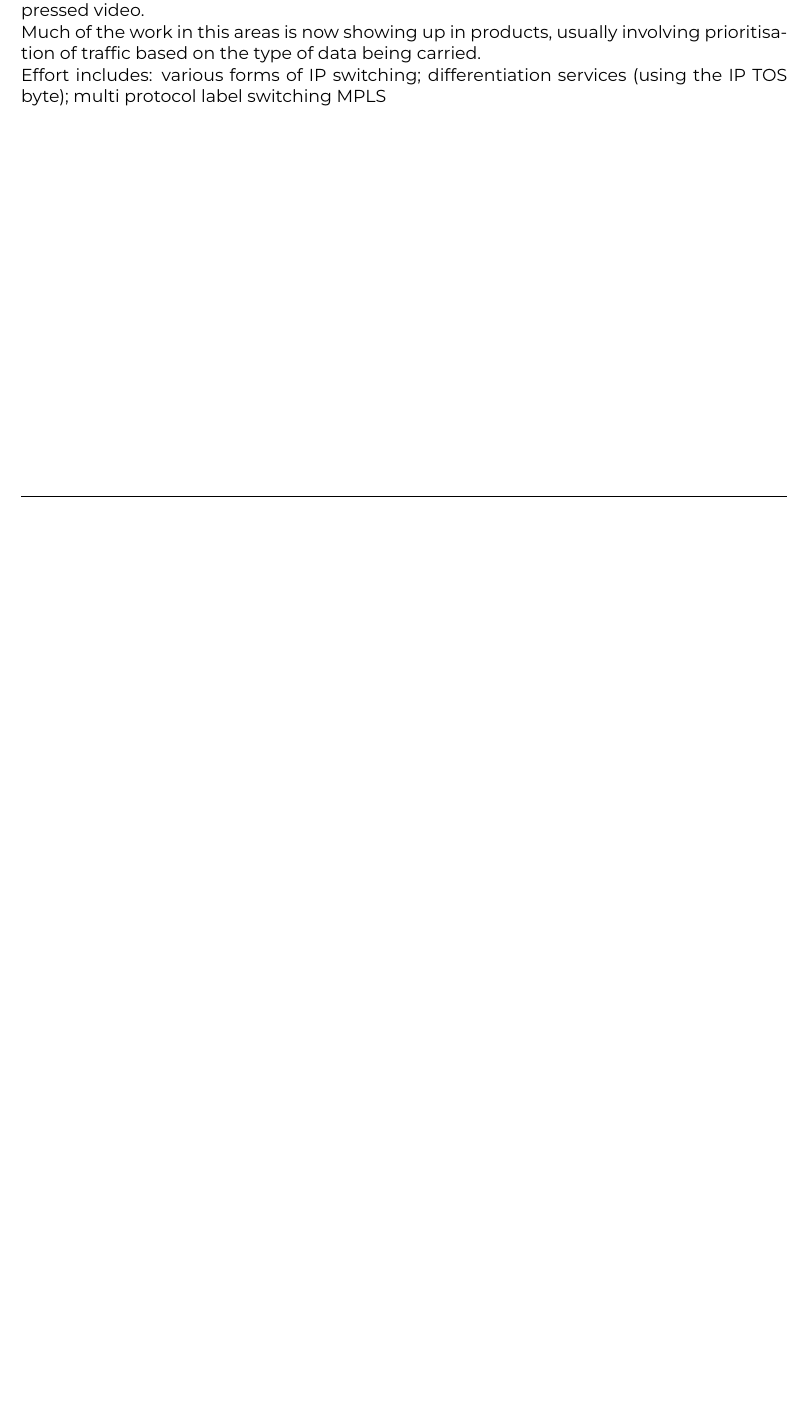
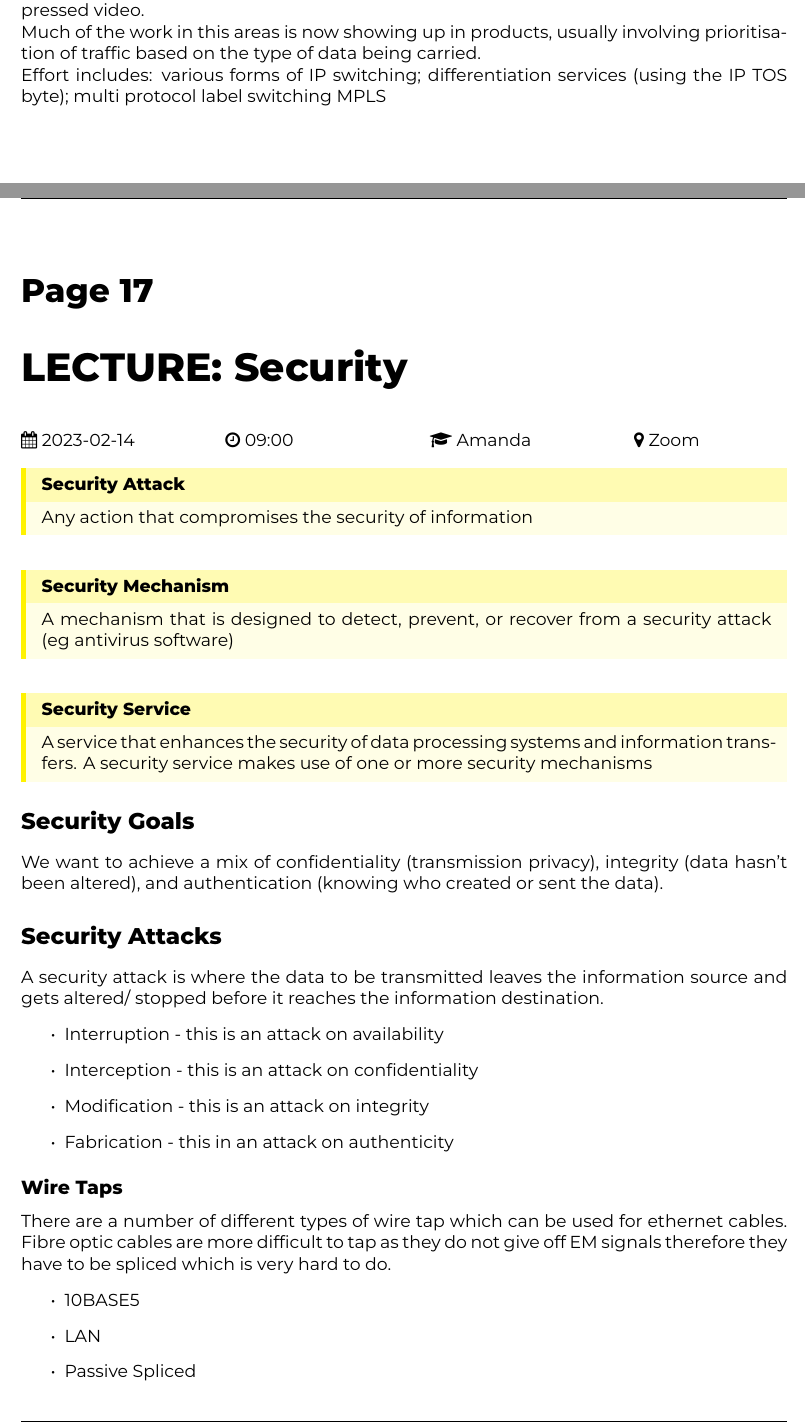
Before and after one commit to ThomasBoxall/uni-notes, a LaTeX thesis (01-FIRST-YEAR/M30231-networks/M30231.tex, which reads 01-FIRST-YEAR/M30231-networks/pages/2023-02-14.tex): part of page 46 of 46 before the commit and two parts of pages 46 and 47 of 48 after it, the two joined at a grey line, cut so that both start at the same text, the shorter picture padded with empty space. Compiled offline with XeLaTeX.

Commit message:
networks notes

```diff
--- /dev/null
+++ b/01-FIRST-YEAR/M30231-networks/pages/2023-02-14.tex
@@ -0,0 +1,28 @@
+\lecture{LECTURE: Security}{2023-02-14}{09:00}{Amanda}{Zoom}
+
+\define{Security Attack}{Any action that compromises the security of information}
+\define{Security Mechanism}{A mechanism that is designed to detect, prevent, or recover from a security attack (eg antivirus software)}
+\define{Security Service}{A service that enhances the security of data processing systems and information transfers. A security service makes use of one or more security mechanisms}
+\section*{Security Goals}
+We want to achieve a mix of confidentiality (transmission privacy), integrity (data hasn't been altered), and authentication (knowing who created or sent the data).
+
+\section*{Security Attacks}
+A security attack is where the data to be transmitted leaves the information source and gets altered/ stopped before it reaches the information destination.
+\begin{itemize}
+    \item Interruption - this is an attack on availability
+    \item Interception - this is an attack on confidentiality
+    \item Modification - this is an attack on integrity
+    \item Fabrication - this in an attack on authenticity
+\end{itemize}
+
+\subsection*{Wire Taps}
+There are a number of different types of wire tap which can be used for ethernet cables. Fibre optic cables are more difficult to tap as they do not give off EM signals therefore they have to be spliced which is very hard to do.
+\begin{itemize}
+    \item 10BASE5
+    \item LAN
+    \item Passive Spliced
+\end{itemize}
+
+\section*{Security Threats}
+There are two different main types of security threat.
+\subsection*{Passive Threats}
```
Also changed, not shown: 01-FIRST-YEAR/M30231-networks/M30231.tex (+2 -0 lines), 01-FIRST-YEAR/M30231-networks/M30231.pdf, 01-FIRST-YEAR/M30231-networks/pages/2023-02-14.tex (24 more changed lines).
